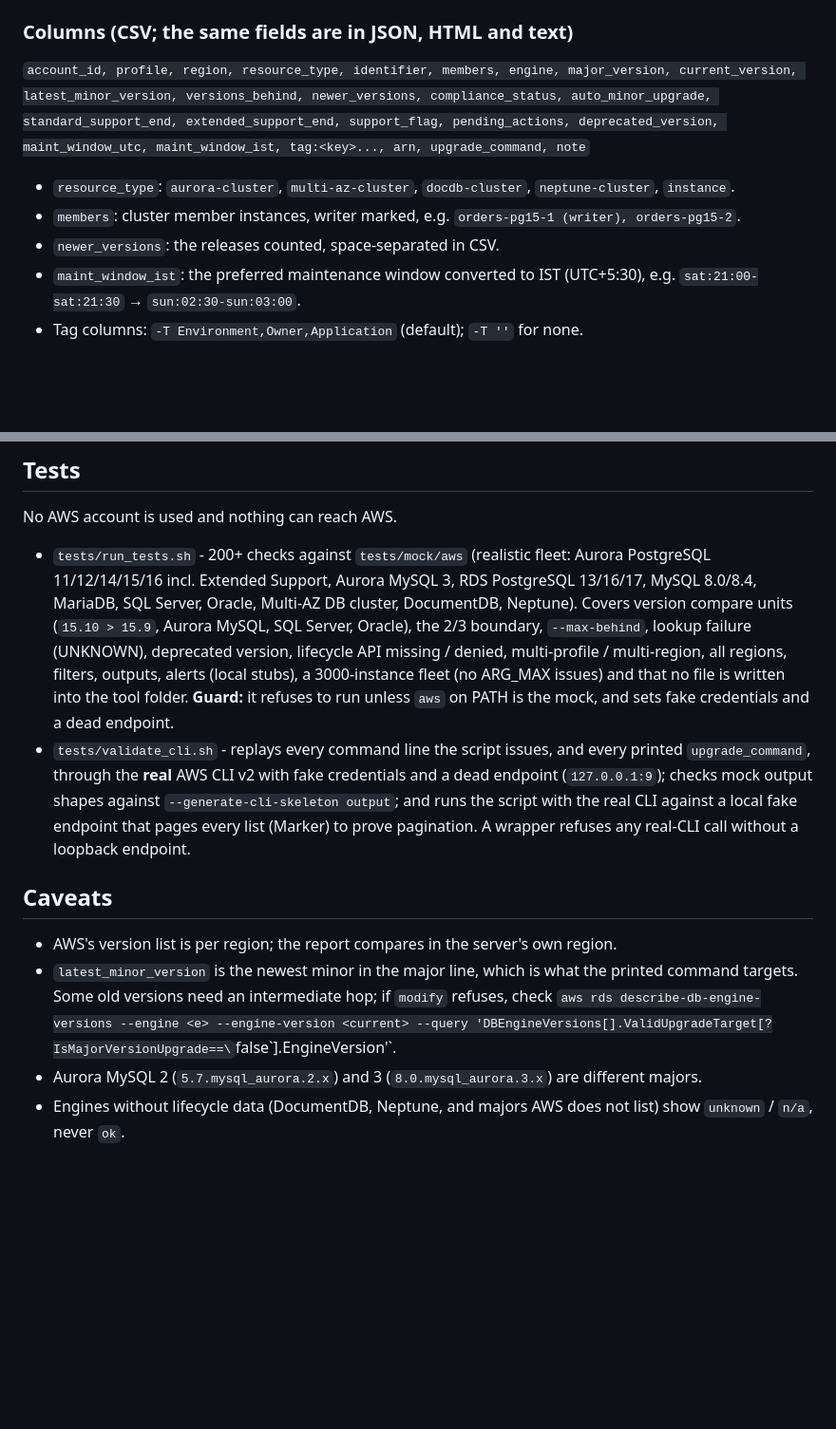
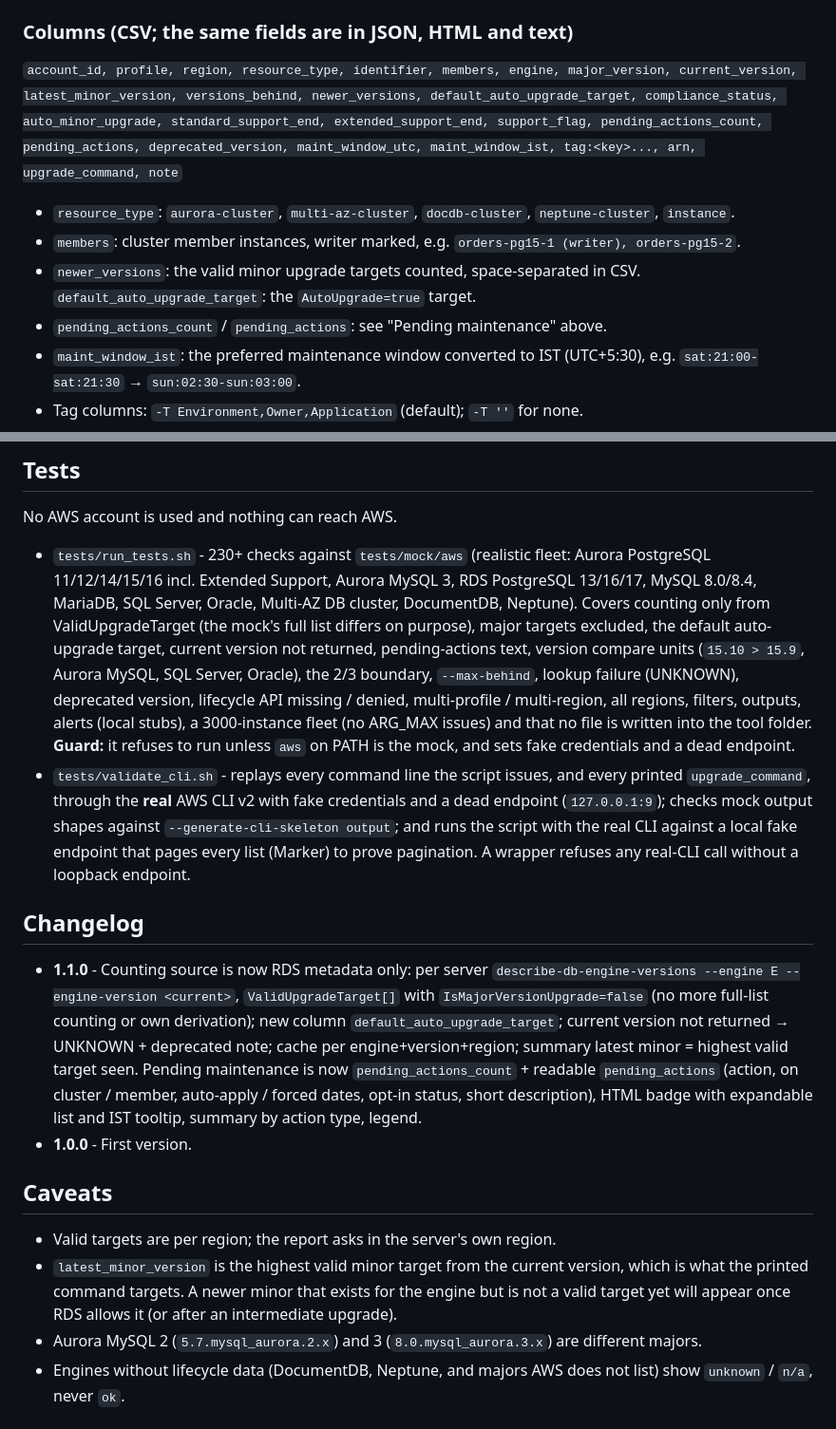
Before and after one commit to manideepgrandhi/rds-patch-compliance, a Markdown page: README.md, 2 parts joined by grey strips. Shown at 95% size. Drawn GitHub-style; blank space fills up the shorter version.

```diff
--- a/README.md
+++ b/README.md
@@ -66,11 +86,12 @@ A **read-only** patch compliance report for AWS databases. For every Aurora clus
 
 ### Columns (CSV; the same fields are in JSON, HTML and text)
 
-`account_id, profile, region, resource_type, identifier, members, engine, major_version, current_version, latest_minor_version, versions_behind, newer_versions, compliance_status, auto_minor_upgrade, standard_support_end, extended_support_end, support_flag, pending_actions, deprecated_version, maint_window_utc, maint_window_ist, tag:<key>..., arn, upgrade_command, note`
+`account_id, profile, region, resource_type, identifier, members, engine, major_version, current_version, latest_minor_version, versions_behind, newer_versions, default_auto_upgrade_target, compliance_status, auto_minor_upgrade, standard_support_end, extended_support_end, support_flag, pending_actions_count, pending_actions, deprecated_version, maint_window_utc, maint_window_ist, tag:<key>..., arn, upgrade_command, note`
 
 * `resource_type`: `aurora-cluster`, `multi-az-cluster`, `docdb-cluster`, `neptune-cluster`, `instance`.
 * `members`: cluster member instances, writer marked, e.g. `orders-pg15-1 (writer), orders-pg15-2`.
-* `newer_versions`: the releases counted, space-separated in CSV.
+* `newer_versions`: the valid minor upgrade targets counted, space-separated in CSV. `default_auto_upgrade_target`: the `AutoUpgrade=true` target.
+* `pending_actions_count` / `pending_actions`: see "Pending maintenance" above.
 * `maint_window_ist`: the preferred maintenance window converted to IST (UTC+5:30), e.g. `sat:21:00-sat:21:30` → `sun:02:30-sun:03:00`.
 * Tag columns: `-T Environment,Owner,Application` (default); `-T ''` for none.
 * `upgrade_command` (only when behind > 0): `aws rds modify-db-cluster --db-cluster-identifier X --engine-version <latest minor> --region R [--profile P]` for clusters (`aws docdb` / `aws neptune` for those engines), `modify-db-instance --db-instance-identifier` for instances. **No `--apply-immediately`**, so the upgrade waits for the next maintenance window. Review it before running it yourself; an Aurora minor upgrade restarts all instances of the cluster together.
@@ -149,12 +170,17 @@ See [rds_patch_compliance_report.conf.example](rds_patch_compliance_report.conf.
 
 No AWS account is used and nothing can reach AWS.
 
-* `tests/run_tests.sh` - 200+ checks against `tests/mock/aws` (realistic fleet: Aurora PostgreSQL 11/12/14/15/16 incl. Extended Support, Aurora MySQL 3, RDS PostgreSQL 13/16/17, MySQL 8.0/8.4, MariaDB, SQL Server, Oracle, Multi-AZ DB cluster, DocumentDB, Neptune). Covers version compare units (`15.10 > 15.9`, Aurora MySQL, SQL Server, Oracle), the 2/3 boundary, `--max-behind`, lookup failure (UNKNOWN), deprecated version, lifecycle API missing / denied, multi-profile / multi-region, all regions, filters, outputs, alerts (local stubs), a 3000-instance fleet (no ARG_MAX issues) and that no file is written into the tool folder. **Guard:** it refuses to run unless `aws` on PATH is the mock, and sets fake credentials and a dead endpoint.
+* `tests/run_tests.sh` - 230+ checks against `tests/mock/aws` (realistic fleet: Aurora PostgreSQL 11/12/14/15/16 incl. Extended Support, Aurora MySQL 3, RDS PostgreSQL 13/16/17, MySQL 8.0/8.4, MariaDB, SQL Server, Oracle, Multi-AZ DB cluster, DocumentDB, Neptune). Covers counting only from ValidUpgradeTarget (the mock's full list differs on purpose), major targets excluded, the default auto-upgrade target, current version not returned, pending-actions text, version compare units (`15.10 > 15.9`, Aurora MySQL, SQL Server, Oracle), the 2/3 boundary, `--max-behind`, lookup failure (UNKNOWN), deprecated version, lifecycle API missing / denied, multi-profile / multi-region, all regions, filters, outputs, alerts (local stubs), a 3000-instance fleet (no ARG_MAX issues) and that no file is written into the tool folder. **Guard:** it refuses to run unless `aws` on PATH is the mock, and sets fake credentials and a dead endpoint.
 * `tests/validate_cli.sh` - replays every command line the script issues, and every printed `upgrade_command`, through the **real** AWS CLI v2 with fake credentials and a dead endpoint (`127.0.0.1:9`); checks mock output shapes against `--generate-cli-skeleton output`; and runs the script with the real CLI against a local fake endpoint that pages every list (Marker) to prove pagination. A wrapper refuses any real-CLI call without a loopback endpoint.
+
+## Changelog
+
+* **1.1.0** - Counting source is now RDS metadata only: per server `describe-db-engine-versions --engine E --engine-version <current>`, `ValidUpgradeTarget[]` with `IsMajorVersionUpgrade=false` (no more full-list counting or own derivation); new column `default_auto_upgrade_target`; current version not returned → UNKNOWN + deprecated note; cache per engine+version+region; summary latest minor = highest valid target seen. Pending maintenance is now `pending_actions_count` + readable `pending_actions` (action, on cluster / member, auto-apply / forced dates, opt-in status, short description), HTML badge with expandable list and IST tooltip, summary by action type, legend.
+* **1.0.0** - First version.
 
 ## Caveats
 
-* AWS's version list is per region; the report compares in the server's own region.
-* `latest_minor_version` is the newest minor in the major line, which is what the printed command targets. Some old versions need an intermediate hop; if `modify` refuses, check `aws rds describe-db-engine-versions --engine <e> --engine-version <current> --query 'DBEngineVersions[].ValidUpgradeTarget[?IsMajorVersionUpgrade==\`false\`].EngineVersion'`.
+* Valid targets are per region; the report asks in the server's own region.
+* `latest_minor_version` is the highest valid minor target from the current version, which is what the printed command targets. A newer minor that exists for the engine but is not a valid target yet will appear once RDS allows it (or after an intermediate upgrade).
 * Aurora MySQL 2 (`5.7.mysql_aurora.2.x`) and 3 (`8.0.mysql_aurora.3.x`) are different majors.
 * Engines without lifecycle data (DocumentDB, Neptune, and majors AWS does not list) show `unknown` / `n/a`, never `ok`.
```
Also changed, not shown: other parts of README.md (+39 -19 lines), EXAMPLES.md (+17 -5 lines), docs/sample_report_html.png, docs/sample_report_pending.png (added), 10 other files.
